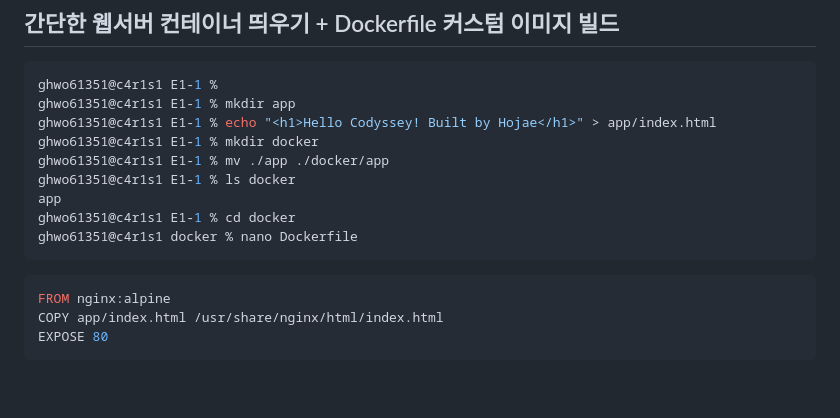
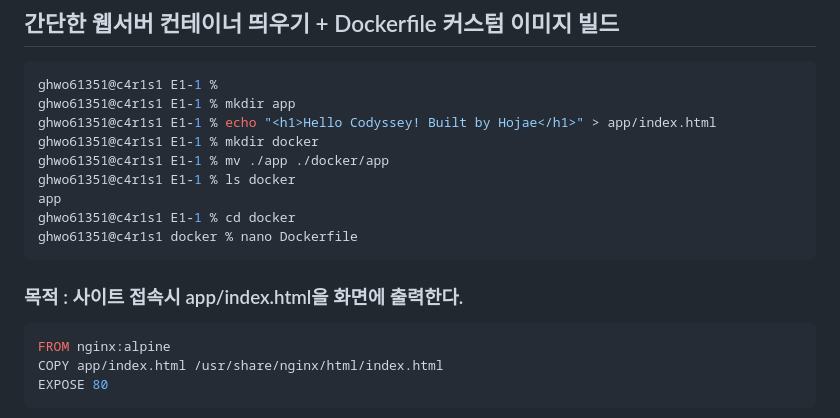
Before and after one commit to ghwo6/E1-1, a Markdown page: README.md, the part around the change. GitHub-like rendering; blank space fills up the shorter version.

Commit message:
### 목적 : 사이트 접속시 app/index.html을 화면에 출력한다. - 추가

```diff
--- a/README.md
+++ b/README.md
@@ -302,6 +302,7 @@ app
 ghwo61351@c4r1s1 E1-1 % cd docker
 ghwo61351@c4r1s1 docker % nano Dockerfile
 ~~~~
+### 목적 : 사이트 접속시 app/index.html을 화면에 출력한다.
 ~~~DOCKERFILE
 FROM nginx:alpine
 COPY app/index.html /usr/share/nginx/html/index.html
```
